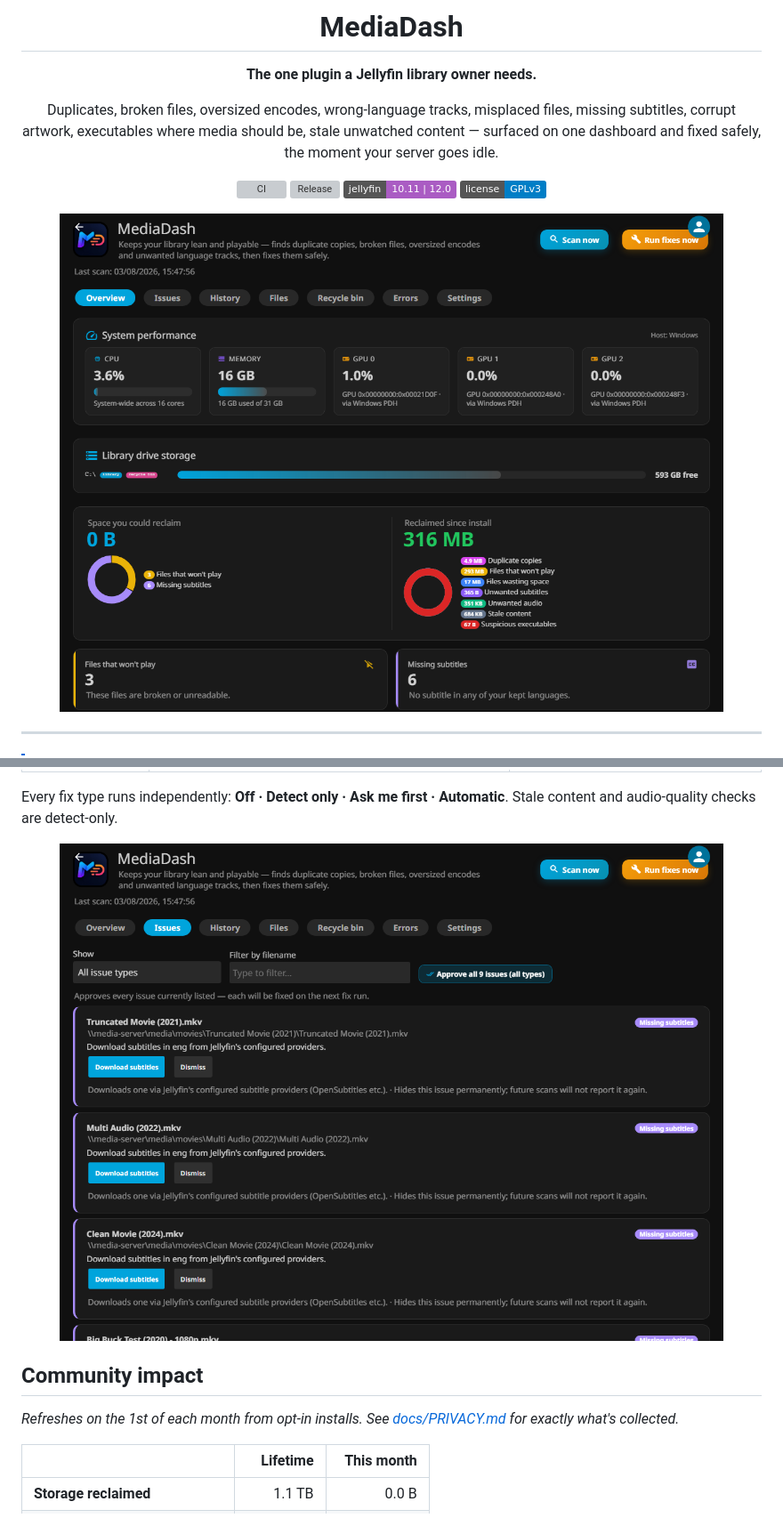
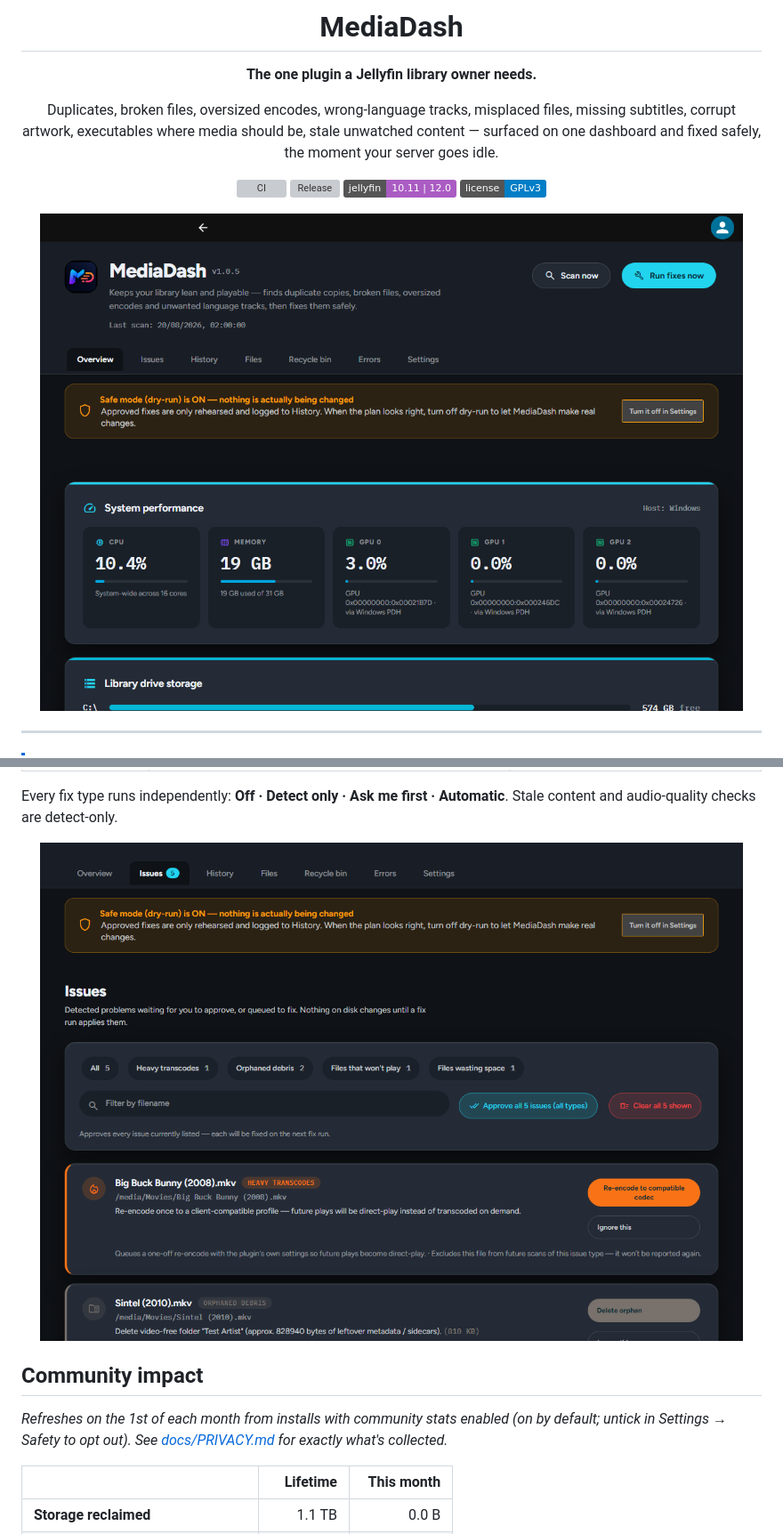
Before and after one commit to crackruckles/MediaDash, a Markdown page: README.md, 2 parts joined by grey strips. Shown at 89% size. Drawn GitHub-style; pictures changed too: docs/issues.png, docs/overview.png; badges without logos; grey boxes are pictures that could not be loaded.

```diff
--- a/README.md
+++ b/README.md
@@ -66,7 +66,7 @@ Every fix type runs independently: **Off · Detect only · Ask me first · Autom
 ## Community impact
 
 <!-- STATS:START -->
-_Refreshes on the 1st of each month from opt-in installs. See [docs/PRIVACY.md](docs/PRIVACY.md) for exactly what's collected._
+_Refreshes on the 1st of each month from installs with community stats enabled (on by default; untick in Settings → Safety to opt out). See [docs/PRIVACY.md](docs/PRIVACY.md) for exactly what's collected._
 
 | | Lifetime | This month |
 |---|---:|---:|
```
Also changed, not shown: other parts of README.md (+11 -0 lines), docs/PRIVACY.md (+12 -4 lines), docs/history.png, docs/settings.png, 11 other files.
